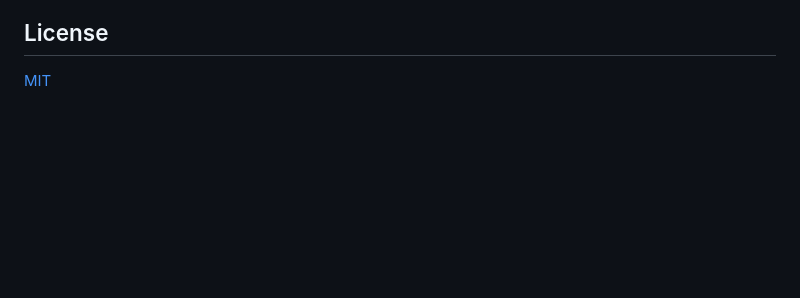
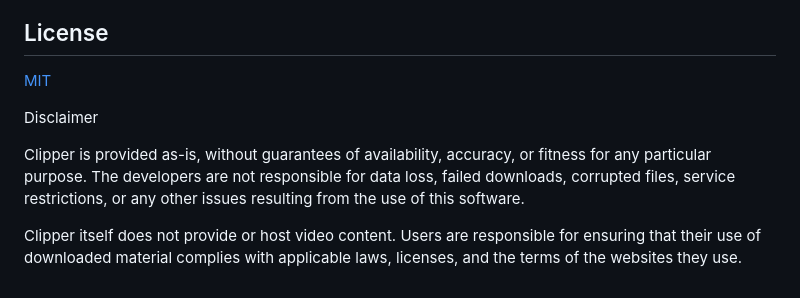
Before and after one commit to Subham-kumar-eh/video-clipper, a Markdown page: README.md, the part around the change. Rendered like a GitHub page; blank space fills up the shorter version.

Commit message:
Include usage disclaimer in README
Added a disclaimer regarding software usage and responsibilities, clarifying the lack of guarantees and user obligations.

```diff
--- a/README.md
+++ b/README.md
@@ -66,3 +66,9 @@ Open **http://127.0.0.1:5000** in your browser.
 ## License
 
 [MIT](LICENSE)
+
+Disclaimer
+
+Clipper is provided as-is, without guarantees of availability, accuracy, or fitness for any particular purpose. The developers are not responsible for data loss, failed downloads, corrupted files, service restrictions, or any other issues resulting from the use of this software.
+
+Clipper itself does not provide or host video content. Users are responsible for ensuring that their use of downloaded material complies with applicable laws, licenses, and the terms of the websites they use.
```
